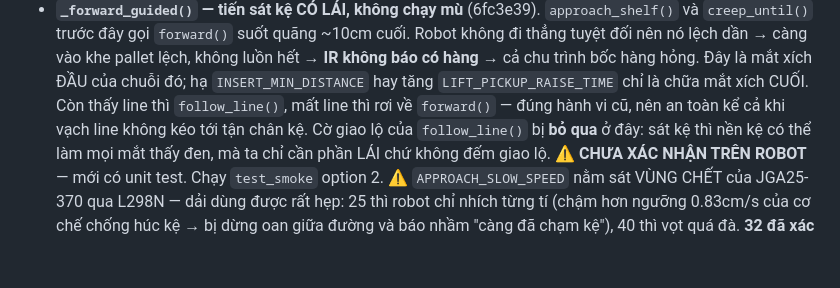
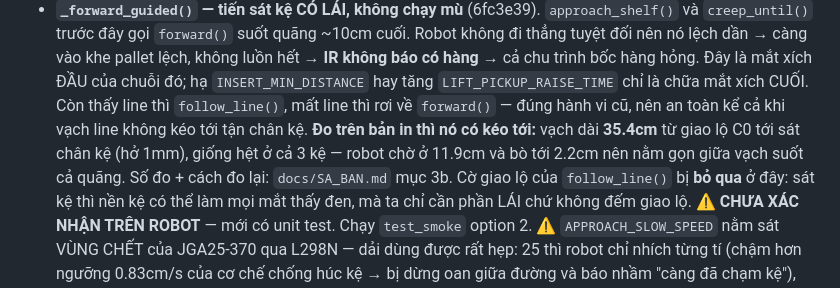
Before and after one commit to TuanBuiDucVolsu/Robocon-BCIT, a Markdown page: CLAUDE.md, the part around the change. Rendered like a GitHub page; blank space fills up the shorter version.

```diff
--- a/CLAUDE.md
+++ b/CLAUDE.md
@@ -270,7 +270,10 @@ tại điểm giao, line cắt ngang nằm dọc thanh cảm biến nên xoay ki
   xích ĐẦU của chuỗi đó; hạ `INSERT_MIN_DISTANCE` hay tăng `LIFT_PICKUP_RAISE_TIME`
   chỉ là chữa mắt xích CUỐI.
   Còn thấy line thì `follow_line()`, mất line thì rơi về `forward()` — đúng hành vi
-  cũ, nên an toàn kể cả khi vạch line không kéo tới tận chân kệ. Cờ giao lộ của
+  cũ, nên an toàn kể cả khi vạch line không kéo tới tận chân kệ. **Đo trên bản in
+  thì nó có kéo tới:** vạch dài **35.4cm** từ giao lộ C0 tới sát chân kệ (hở 1mm),
+  giống hệt ở cả 3 kệ — robot chờ ở 11.9cm và bò tới 2.2cm nên nằm gọn giữa vạch
+  suốt cả quãng. Số đo + cách đo lại: `docs/SA_BAN.md` mục 3b. Cờ giao lộ của
   `follow_line()` bị **bỏ qua** ở đây: sát kệ thì nền kệ có thể làm mọi mắt thấy đen,
   mà ta chỉ cần phần LÁI chứ không đếm giao lộ.
   ⚠️ **CHƯA XÁC NHẬN TRÊN ROBOT** — mới có unit test. Chạy `test_smoke` option 2.
```
Also changed, not shown: docs/SA_BAN.md (+49 -0 lines).
